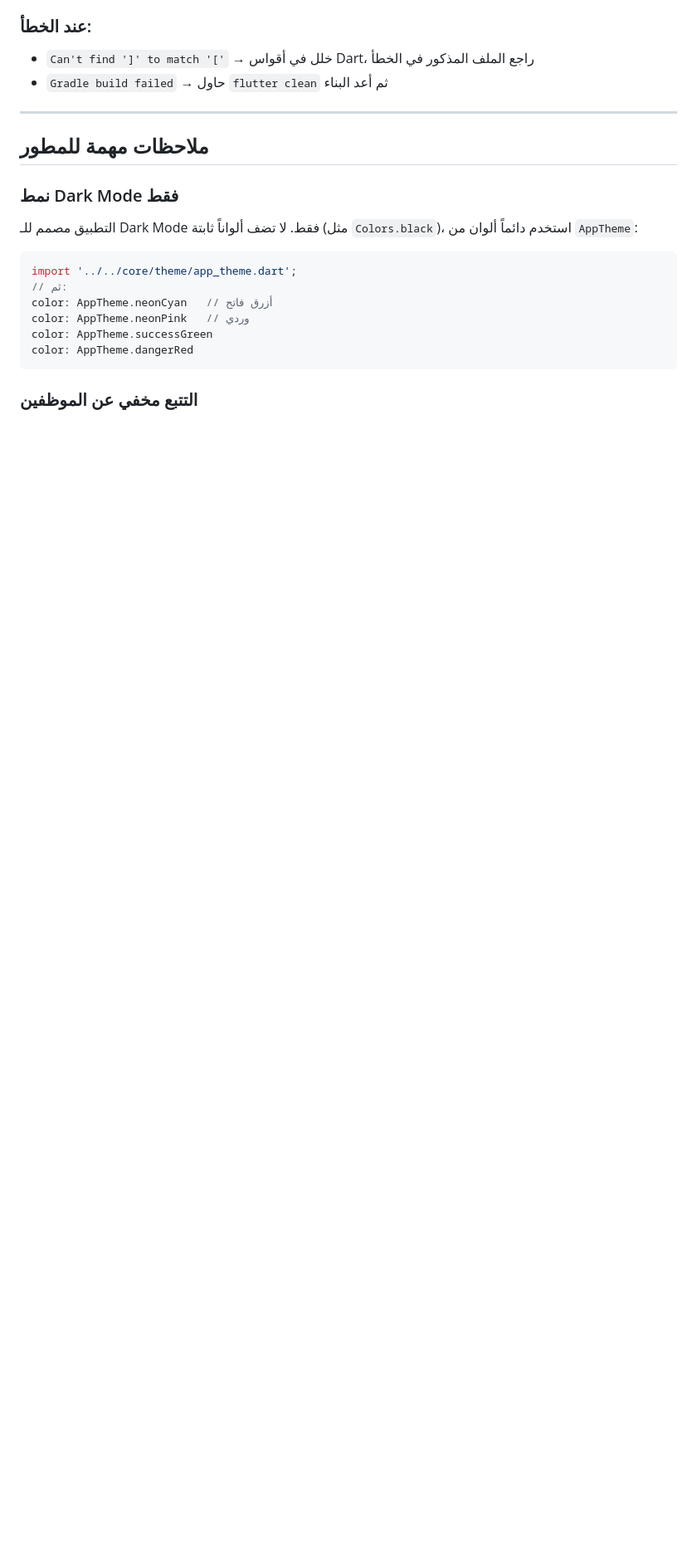
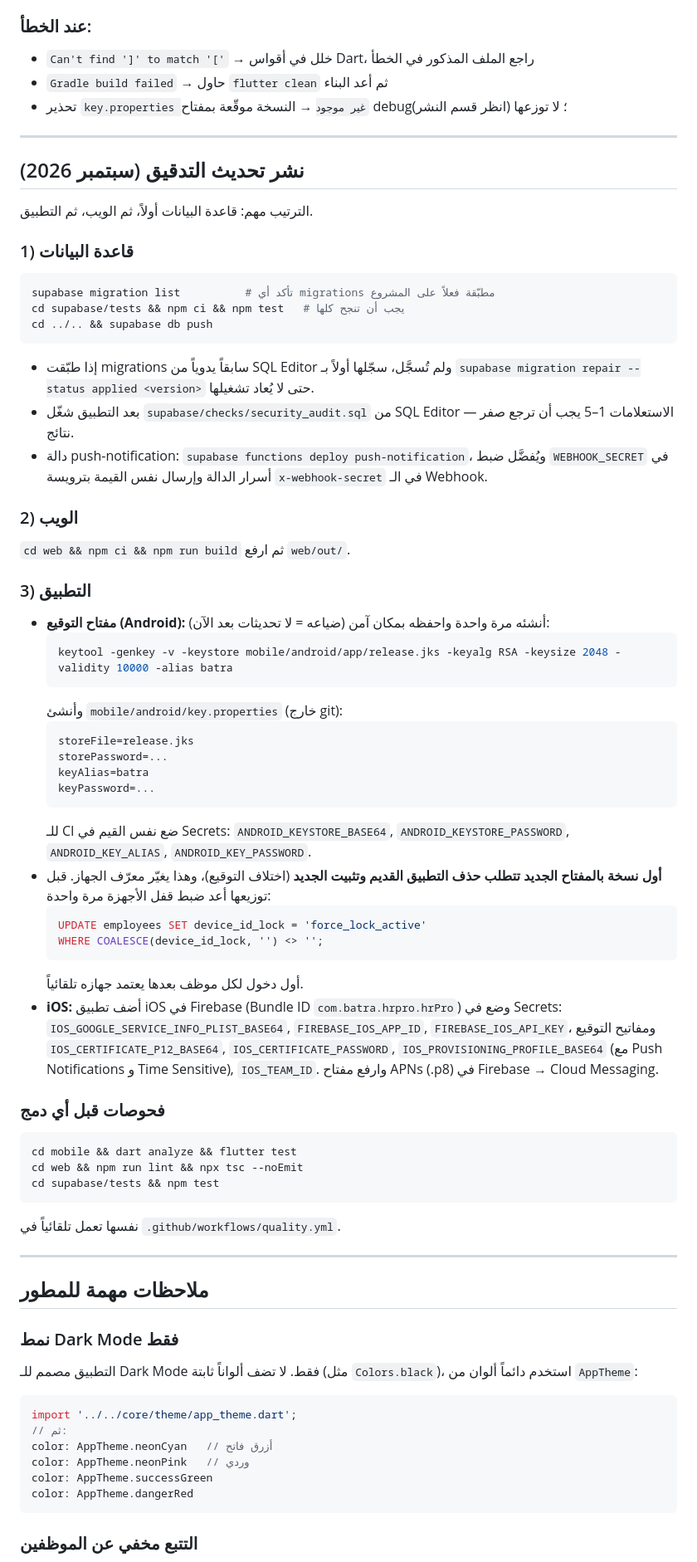
Before and after one commit to hussein1994ayad/HR.Batra, a Markdown page: DEVELOPER_GUIDE.md, the part around one of its changes. Shown at 83% size. Drawn GitHub-style; blank space fills up the shorter version.

Commit message:
docs: rollout steps for the audit fixes (DB push order, signing, device reset, iOS secrets)
Co-Authored-By: Claude Opus 5.5 <noreply@anthropic.com>

````diff
--- a/DEVELOPER_GUIDE.md
+++ b/DEVELOPER_GUIDE.md
@@ -418,6 +423,64 @@ GoRoute(path: AppRoutes.employeeEquipment, builder: (_, __) => const EquipmentRe
 ### عند الخطأ:
 - `Can't find ']' to match '['` → خلل في أقواس Dart، راجع الملف المذكور في الخطأ
 - `Gradle build failed` → حاول `flutter clean` ثم أعد البناء
+- تحذير `key.properties غير موجود` → النسخة موقّعة بمفتاح debug؛ لا توزعها (انظر قسم النشر)
+
+---
+
+## نشر تحديث التدقيق (سبتمبر 2026)
+
+الترتيب مهم: قاعدة البيانات أولاً، ثم الويب، ثم التطبيق.
+
+### 1) قاعدة البيانات
+```bash
+supabase migration list          # تأكد أي migrations مطبّقة فعلاً على المشروع
+cd supabase/tests && npm ci && npm test   # يجب أن تنجح كلها
+cd ../.. && supabase db push
+```
+- إذا طبّقت migrations سابقاً يدوياً من SQL Editor ولم تُسجَّل، سجّلها أولاً بـ
+  `supabase migration repair --status applied <version>` حتى لا يُعاد تشغيلها.
+- بعد التطبيق شغّل `supabase/checks/security_audit.sql` من SQL Editor —
+  الاستعلامات 1–5 يجب أن ترجع صفر نتائج.
+- دالة push-notification: `supabase functions deploy push-notification`، ويُفضَّل ضبط
+  `WEBHOOK_SECRET` في أسرار الدالة وإرسال نفس القيمة بترويسة `x-webhook-secret` في الـ Webhook.
+
+### 2) الويب
+`cd web && npm ci && npm run build` ثم ارفع `web/out/`.
+
+### 3) التطبيق
+- **مفتاح التوقيع (Android):** أنشئه مرة واحدة واحفظه بمكان آمن (ضياعه = لا تحديثات بعد الآن):
+  ```bash
+  keytool -genkey -v -keystore mobile/android/app/release.jks -keyalg RSA -keysize 2048 -validity 10000 -alias batra
+  ```
+  وأنشئ `mobile/android/key.properties` (خارج git):
+  ```
+  storeFile=release.jks
+  storePassword=...
+  keyAlias=batra
+  keyPassword=...
+  ```
+  للـ CI ضع نفس القيم في Secrets: `ANDROID_KEYSTORE_BASE64`, `ANDROID_KEYSTORE_PASSWORD`,
+  `ANDROID_KEY_ALIAS`, `ANDROID_KEY_PASSWORD`.
+- **أول نسخة بالمفتاح الجديد تتطلب حذف التطبيق القديم وتثبيت الجديد** (اختلاف التوقيع)،
+  وهذا يغيّر معرّف الجهاز. قبل توزيعها أعد ضبط قفل الأجهزة مرة واحدة:
+  ```sql
+  UPDATE employees SET device_id_lock = 'force_lock_active'
+  WHERE COALESCE(device_id_lock, '') <> '';
+  ```
+  أول دخول لكل موظف بعدها يعتمد جهازه تلقائياً.
+- **iOS:** أضف تطبيق iOS في Firebase (Bundle ID `com.batra.hrpro.hrPro`) وضع في Secrets:
+  `IOS_GOOGLE_SERVICE_INFO_PLIST_BASE64`, `FIREBASE_IOS_APP_ID`, `FIREBASE_IOS_API_KEY`،
+  ومفاتيح التوقيع `IOS_CERTIFICATE_P12_BASE64`, `IOS_CERTIFICATE_PASSWORD`,
+  `IOS_PROVISIONING_PROFILE_BASE64` (مع Push Notifications و Time Sensitive), `IOS_TEAM_ID`.
+  وارفع مفتاح APNs (.p8) في Firebase → Cloud Messaging.
+
+### فحوصات قبل أي دمج
+```bash
+cd mobile && dart analyze && flutter test
+cd web && npm run lint && npx tsc --noEmit
+cd supabase/tests && npm test
+```
+نفسها تعمل تلقائياً في `.github/workflows/quality.yml`.
 
 ---
 
````
Also changed, not shown: other parts of DEVELOPER_GUIDE.md (+10 -5 lines).
